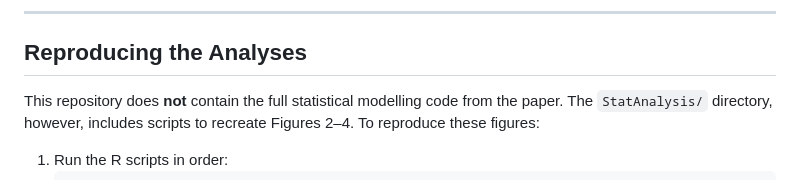
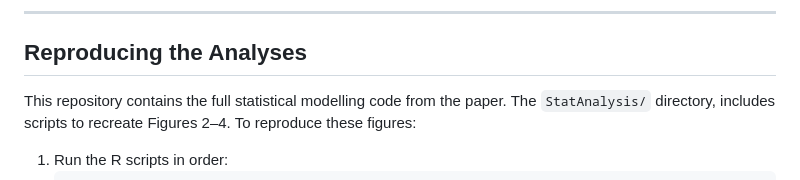
Before and after one commit to tuhinjubcse/Author-Style-Personalization, a Markdown page: README.md, the part around the change. GitHub-like rendering.

````diff
--- a/README.md
+++ b/README.md
@@ -42,7 +42,7 @@ This repository accompanies the study “Readers Prefer Outputs of AI Trained on
 
 ## Reproducing the Analyses
 
-This repository does **not** contain the full statistical modelling code from the paper. The `StatAnalysis/` directory, however, includes scripts to recreate Figures 2–4. To reproduce these figures:
+This repository contains the full statistical modelling code from the paper. The `StatAnalysis/` directory, includes scripts to recreate Figures 2–4. To reproduce these figures:
 
 1. Run the R scripts in order:
    ```bash
````
